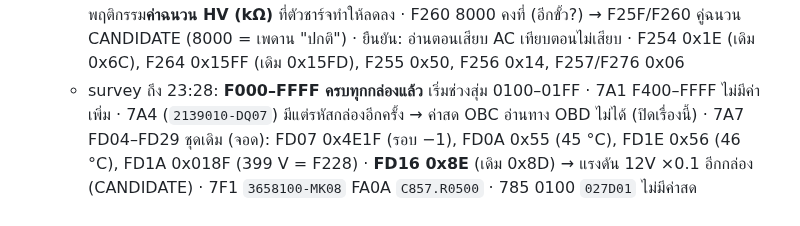
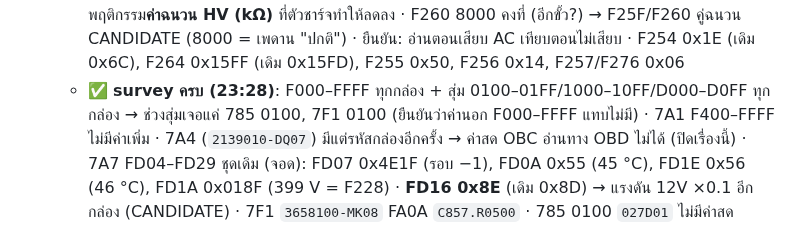
Before and after one commit to naruenatthi-ship-it/OBD, a Markdown page: docs/RESULTS.md, the part around the change. GitHub-like rendering.

Commit message:
RESULTS: the survey is complete; the samples found next to nothing
Co-Authored-By: Claude Opus 5.5 <noreply@anthropic.com>
Claude-Session: https://claude.ai/code/session_01L9K1eMaNwXS4rhkcZHvZkm

```diff
--- a/docs/RESULTS.md
+++ b/docs/RESULTS.md
@@ -176,7 +176,8 @@
       → ค่าลดลงเมื่อต่อสายชาร์จ ตรงกับพฤติกรรม**ค่าฉนวน HV (kΩ)** ที่ตัวชาร์จทำให้ลดลง · F260 8000 คงที่ (อีกขั้ว?)
       → F25F/F260 คู่ฉนวน CANDIDATE (8000 = เพดาน "ปกติ") · ยืนยัน: อ่านตอนเสียบ AC เทียบตอนไม่เสียบ
     · F254 0x1E (เดิม 0x6C), F264 0x15FF (เดิม 0x15FD), F255 0x50, F256 0x14, F257/F276 0x06
-  - survey ถึง 23:28: **F000–FFFF ครบทุกกล่องแล้ว** เริ่มช่วงสุ่ม 0100–01FF · 7A1 F400–FFFF ไม่มีค่าเพิ่ม
+  - ✅ **survey ครบ (23:28)**: F000–FFFF ทุกกล่อง + สุ่ม 0100–01FF/1000–10FF/D000–D0FF ทุกกล่อง → ช่วงสุ่มเจอแค่ 785 0100, 7F1 0100
+    (ยืนยันว่าค่านอก F000–FFFF แทบไม่มี) · 7A1 F400–FFFF ไม่มีค่าเพิ่ม
     · 7A4 (`2139010-DQ07`) มีแต่รหัสกล่องอีกครั้ง → ค่าสด OBC อ่านทาง OBD ไม่ได้ (ปิดเรื่องนี้)
     · 7A7 FD04–FD29 ชุดเดิม (จอด): FD07 0x4E1F (รอบ −1), FD0A 0x55 (45 °C), FD1E 0x56 (46 °C), FD1A 0x018F (399 V = F228)
       · **FD16 0x8E** (เดิม 0x8D) → แรงดัน 12V ×0.1 อีกกล่อง (CANDIDATE)
```
Also changed, not shown: docs/HANDOFF.md (+1 -1 lines).
